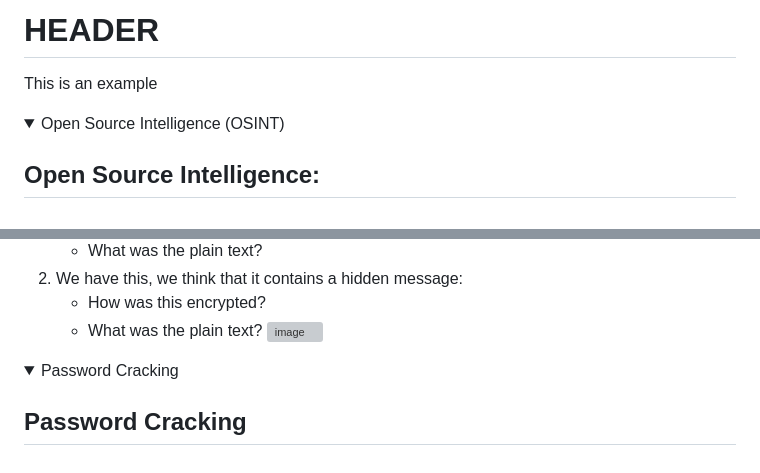
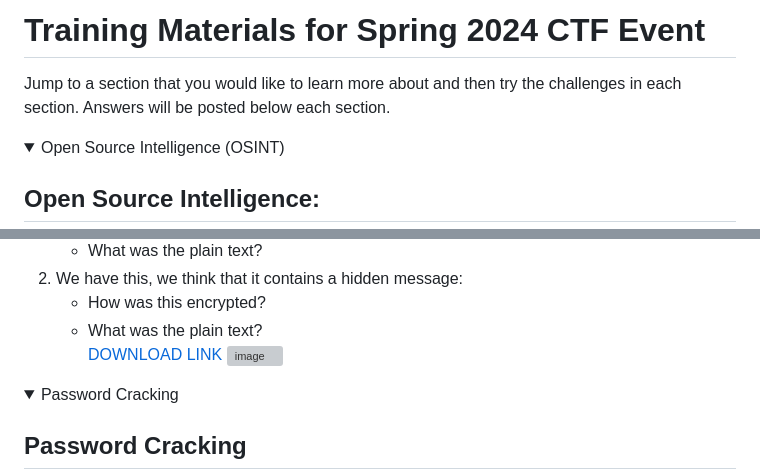
Before and after one commit to Purdue-Fort-Wayne-ACM/CTF-Training, a Markdown page: Training Materials.md, 2 parts joined by grey strips. GitHub-like rendering; folded sections open; grey boxes are pictures that could not be loaded.

```diff
--- a/Training Materials.md
+++ b/Training Materials.md
@@ -1,5 +1,5 @@
-# HEADER
-This is an example
+# Training Materials for Spring 2024 CTF Event
+Jump to a section that you would like to learn more about and then try the challenges in each section. Answers will be posted below each section.
 <details>
   <Summary>Open Source Intelligence (OSINT)</Summary>
 
@@ -40,6 +41,7 @@ Image by Neal Birchfield, Image used with permission.
 2) We have this, we think that it contains a hidden message:
     * How was this encrypted?
     * What was the plain text?
+[DOWNLOAD LINK](https://github.com/Purdue-Fort-Wayne-ACM/CTF-Training-Spring-2024/blob/main/assets/rickysteg.jpg)
 ![image](https://github.com/Purdue-Fort-Wayne-ACM/CTF-Training-Spring-2024/assets/84486562/c81040d4-f0ce-42f2-ac69-2e8d10d8e9b2)
 </details>
 <details>
```
Also changed, not shown: other parts of Training Materials.md (+4 -3 lines).
